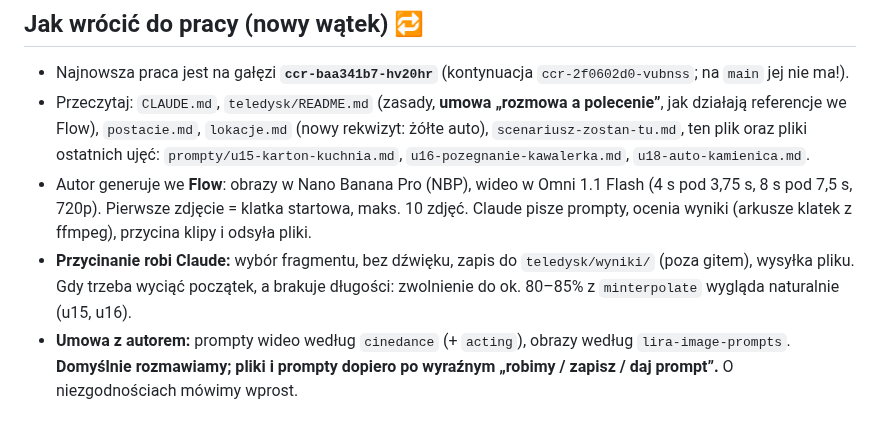
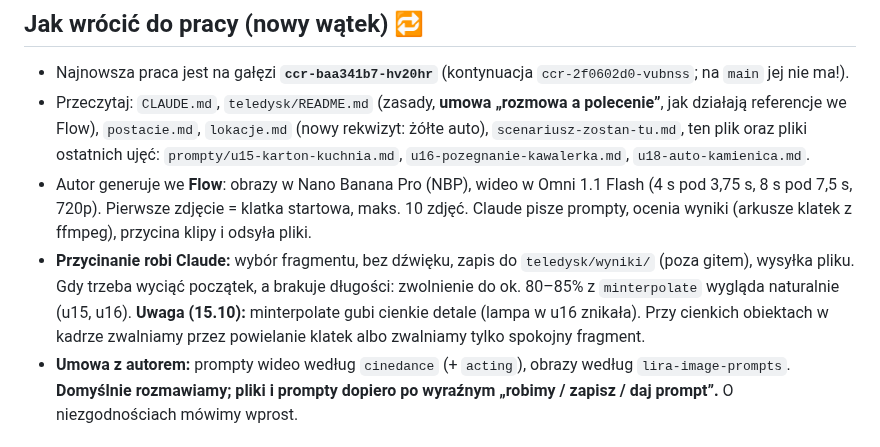
Before and after one commit to janbiodrowicz-source/Strategia-, a Markdown page: teledysk/STATUS.md, the part around the change. Drawn GitHub-style.

```diff
--- a/teledysk/STATUS.md
+++ b/teledysk/STATUS.md
@@ -6,7 +6,7 @@ Ostatnia aktualizacja: 14.10.2026
 - Najnowsza praca jest na gałęzi **`ccr-baa341b7-hv20hr`** (kontynuacja `ccr-2f0602d0-vubnss`; na `main` jej nie ma!).
 - Przeczytaj: `CLAUDE.md`, `teledysk/README.md` (zasady, **umowa „rozmowa a polecenie”**, jak działają referencje we Flow), `postacie.md`, `lokacje.md` (nowy rekwizyt: żółte auto), `scenariusz-zostan-tu.md`, ten plik oraz pliki ostatnich ujęć: `prompty/u15-karton-kuchnia.md`, `u16-pozegnanie-kawalerka.md`, `u18-auto-kamienica.md`.
 - Autor generuje we **Flow**: obrazy w Nano Banana Pro (NBP), wideo w Omni 1.1 Flash (4 s pod 3,75 s, 8 s pod 7,5 s, 720p). Pierwsze zdjęcie = klatka startowa, maks. 10 zdjęć. Claude pisze prompty, ocenia wyniki (arkusze klatek z ffmpeg), przycina klipy i odsyła pliki.
-- **Przycinanie robi Claude:** wybór fragmentu, bez dźwięku, zapis do `teledysk/wyniki/` (poza gitem), wysyłka pliku. Gdy trzeba wyciąć początek, a brakuje długości: zwolnienie do ok. 80–85% z `minterpolate` wygląda naturalnie (u15, u16).
+- **Przycinanie robi Claude:** wybór fragmentu, bez dźwięku, zapis do `teledysk/wyniki/` (poza gitem), wysyłka pliku. Gdy trzeba wyciąć początek, a brakuje długości: zwolnienie do ok. 80–85% z `minterpolate` wygląda naturalnie (u15, u16). **Uwaga (15.10):** minterpolate gubi cienkie detale (lampa w u16 znikała). Przy cienkich obiektach w kadrze zwalniamy przez powielanie klatek albo zwalniamy tylko spokojny fragment.
 - **Umowa z autorem:** prompty wideo według `cinedance` (+ `acting`), obrazy według `lira-image-prompts`. **Domyślnie rozmawiamy; pliki i prompty dopiero po wyraźnym „robimy / zapisz / daj prompt”.** O niezgodnościach mówimy wprost.
 
 ## Sprawdzony sposób na ujęcie ✅
```
Also changed, not shown: teledysk/prompty/u16-pozegnanie-kawalerka.md (+5 -0 lines).
